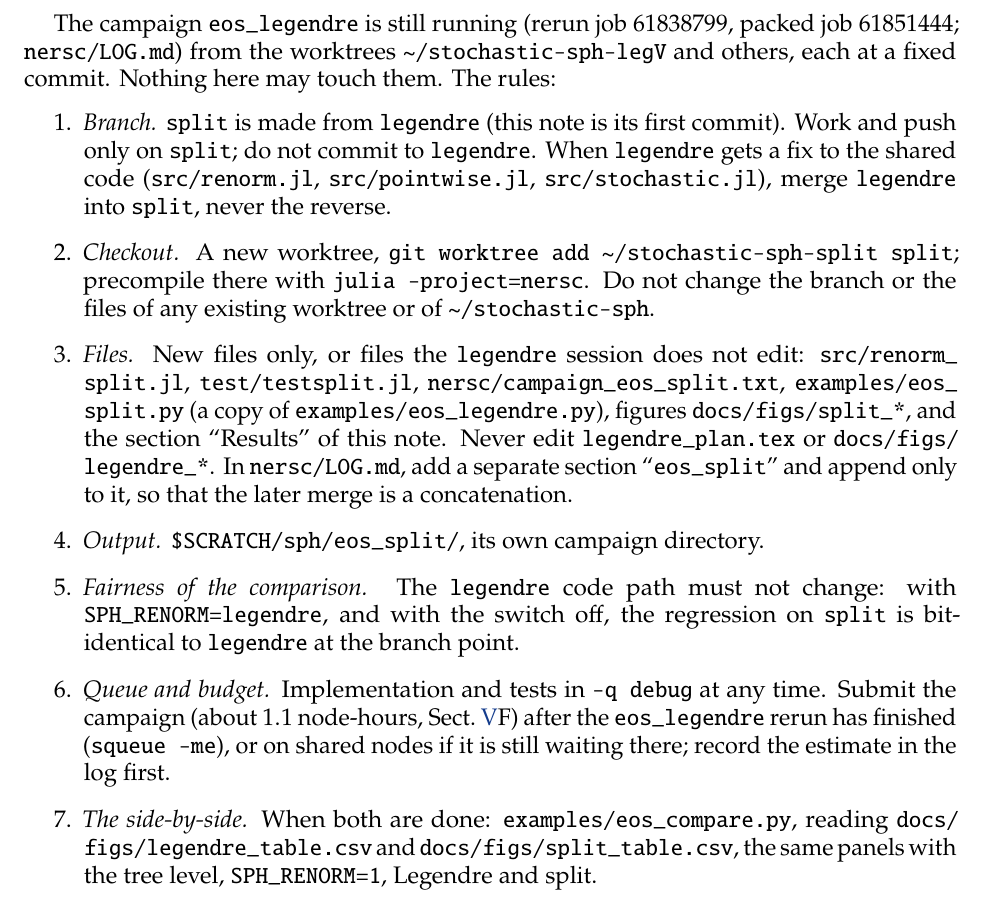
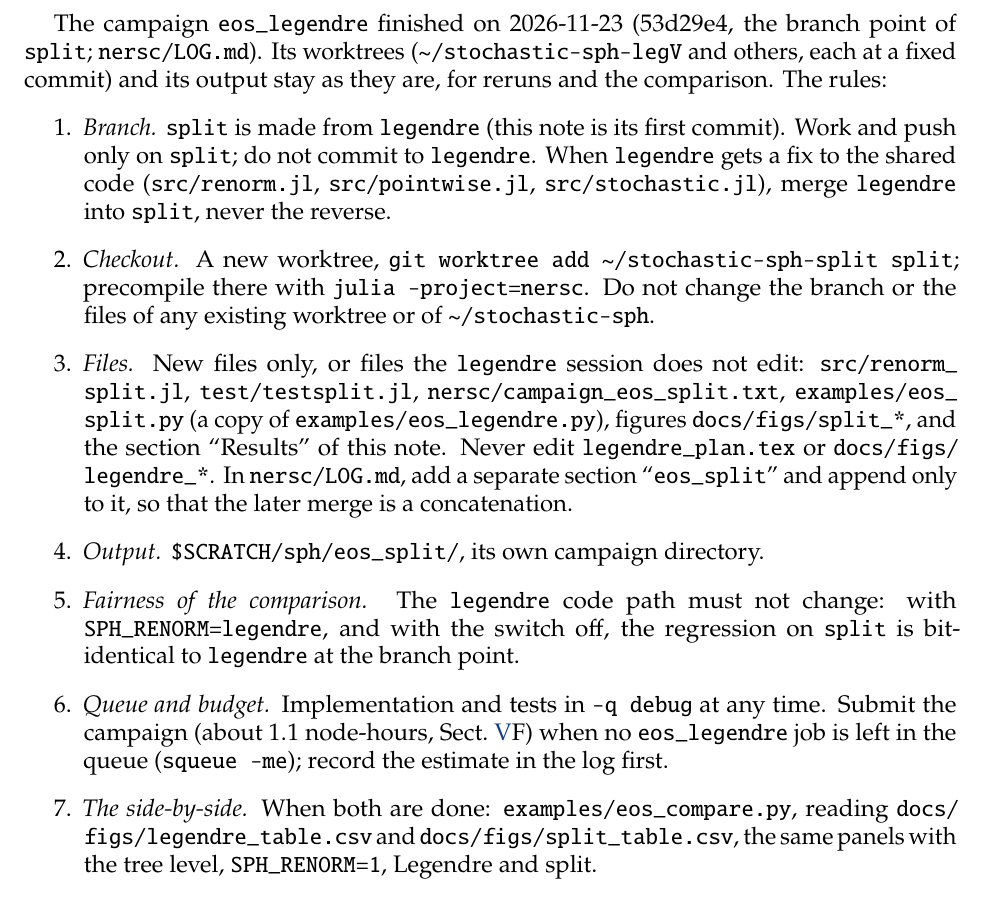
Before and after one commit to derek-teaney/stochastic-sph, a LaTeX paper (docs/step5_plan.tex): part of page 3 of 7, cut at the place of the change. Compiled offline with pdfLaTeX.

Commit message:
step5_plan.tex: eos_legendre is done; the branch point is 53d29e4
Co-Authored-By: Claude Opus 5.5 <noreply@anthropic.com>

```diff
--- a/docs/step5_plan.tex
+++ b/docs/step5_plan.tex
@@ -73,8 +73,8 @@ Step 5 keeps the measure of \texttt{SPH\_RENORM=1} for the label part and adds t
 \section{For the NERSC session: working beside the running campaign}
 \label{sec:nersc}
 
-The campaign \texttt{eos\_legendre} is still running (rerun job 61838799, packed job 61851444; \nolinkurl{nersc/LOG.md}) from the worktrees
-\texttt{\textasciitilde/stochastic-sph-legV} and others, each at a fixed commit.  Nothing here may touch them.  The rules:
+The campaign \texttt{eos\_legendre} finished on 2026-11-23 (53d29e4, the branch point of \texttt{split}; \nolinkurl{nersc/LOG.md}).  Its worktrees
+(\texttt{\textasciitilde/stochastic-sph-legV} and others, each at a fixed commit) and its output stay as they are, for reruns and the comparison.  The rules:
 \begin{enumerate}
 \item \emph{Branch.}  \texttt{split} is made from \texttt{legendre} (this note is its first commit).  Work and push only on \texttt{split}; do not commit to
   \texttt{legendre}.  When \texttt{legendre} gets a fix to the shared code (\nolinkurl{src/renorm.jl}, \nolinkurl{src/pointwise.jl}, \nolinkurl{src/stochastic.jl}),
@@ -88,8 +88,8 @@ The campaign \texttt{eos\_legendre} is still running (rerun job 61838799, packed
 \item \emph{Output.}  \texttt{\$SCRATCH/sph/eos\_split/}, its own campaign directory.
 \item \emph{Fairness of the comparison.}  The \texttt{legendre} code path must not change: with \texttt{SPH\_RENORM=legendre}, and with the switch off, the regression
   on \texttt{split} is bit-identical to \texttt{legendre} at the branch point.
-\item \emph{Queue and budget.}  Implementation and tests in \texttt{-q debug} at any time.  Submit the campaign (about $1.1$ node-hours, \Sect{sec:work}F) after the
-  \texttt{eos\_legendre} rerun has finished (\texttt{squeue --me}), or on shared nodes if it is still waiting there; record the estimate in the log first.
+\item \emph{Queue and budget.}  Implementation and tests in \texttt{-q debug} at any time.  Submit the campaign (about $1.1$ node-hours, \Sect{sec:work}F) when no
+  \texttt{eos\_legendre} job is left in the queue (\texttt{squeue --me}); record the estimate in the log first.
 \item \emph{The side-by-side.}  When both are done: \nolinkurl{examples/eos_compare.py}, reading \nolinkurl{docs/figs/legendre_table.csv} and
   \nolinkurl{docs/figs/split_table.csv}, the same panels with the tree level, \texttt{SPH\_RENORM=1}, Legendre and split.
 \end{enumerate}
```
